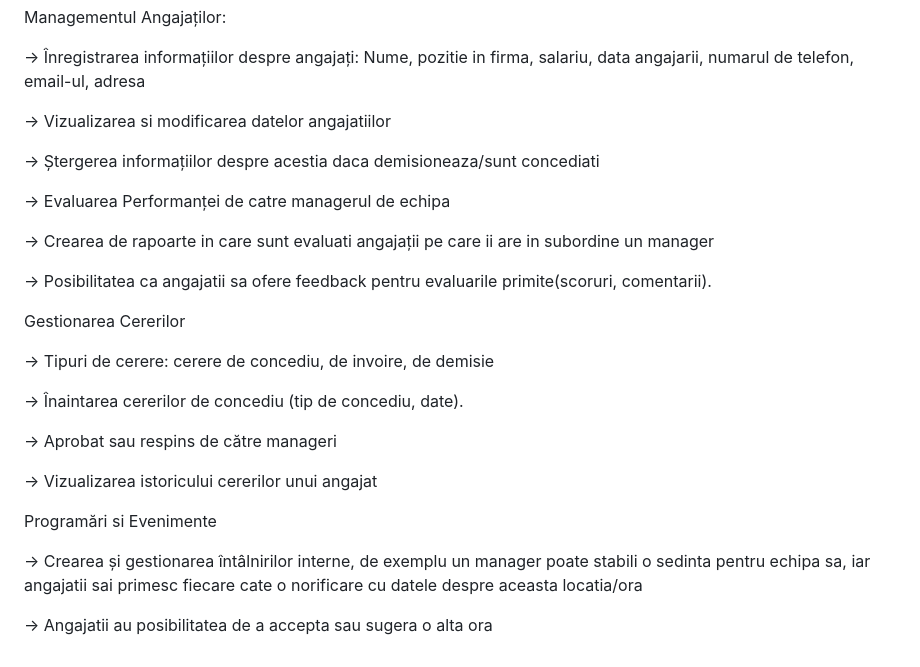
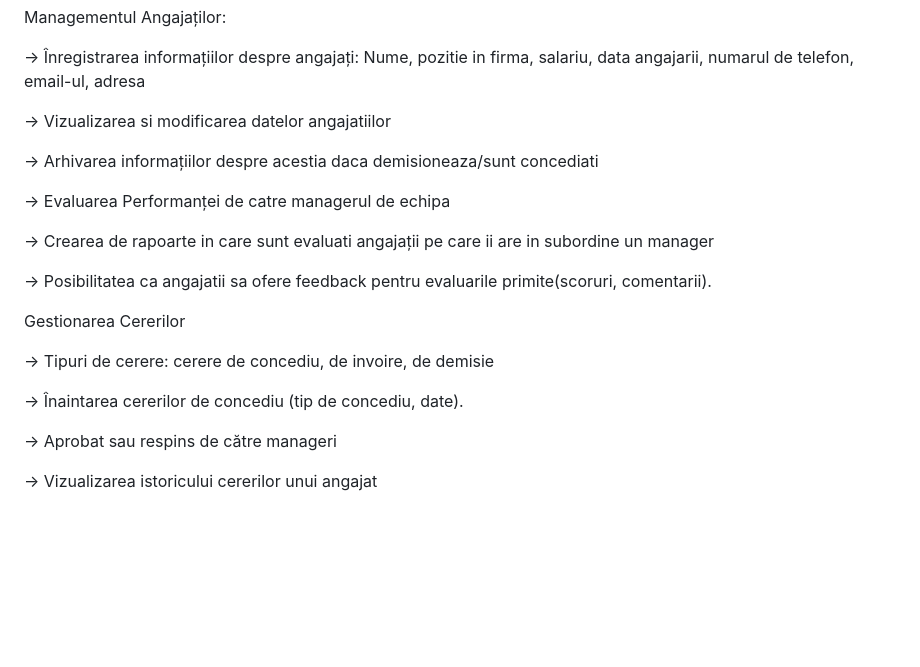
Before and after one commit to Iasminaaaaa/Human-Resources-Management-System, a Markdown page: README.md, the part around the change. Drawn GitHub-style; blank space fills up the shorter version.

```diff
--- a/README.md
+++ b/README.md
@@ -118,7 +118,7 @@ Relații principale între tabele:
 
 -> Vizualizarea si modificarea datelor angajatiilor
 
--> Ștergerea informațiilor despre acestia daca demisioneaza/sunt concediati
+-> Arhivarea informațiilor despre acestia daca demisioneaza/sunt concediati
 
 -> Evaluarea Performanței de catre managerul de echipa
 
@@ -135,9 +135,3 @@ Gestionarea Cererilor
 -> Aprobat sau respins de către manageri
 
 -> Vizualizarea istoricului cererilor unui angajat
-
- Programări si Evenimente
-
--> Crearea și gestionarea întâlnirilor interne, de exemplu un manager poate stabili o sedinta pentru echipa sa, iar angajatii sai primesc fiecare cate o norificare cu datele despre aceasta locatia/ora
-
--> Angajatii au posibilitatea de a accepta sau sugera o alta ora
```
